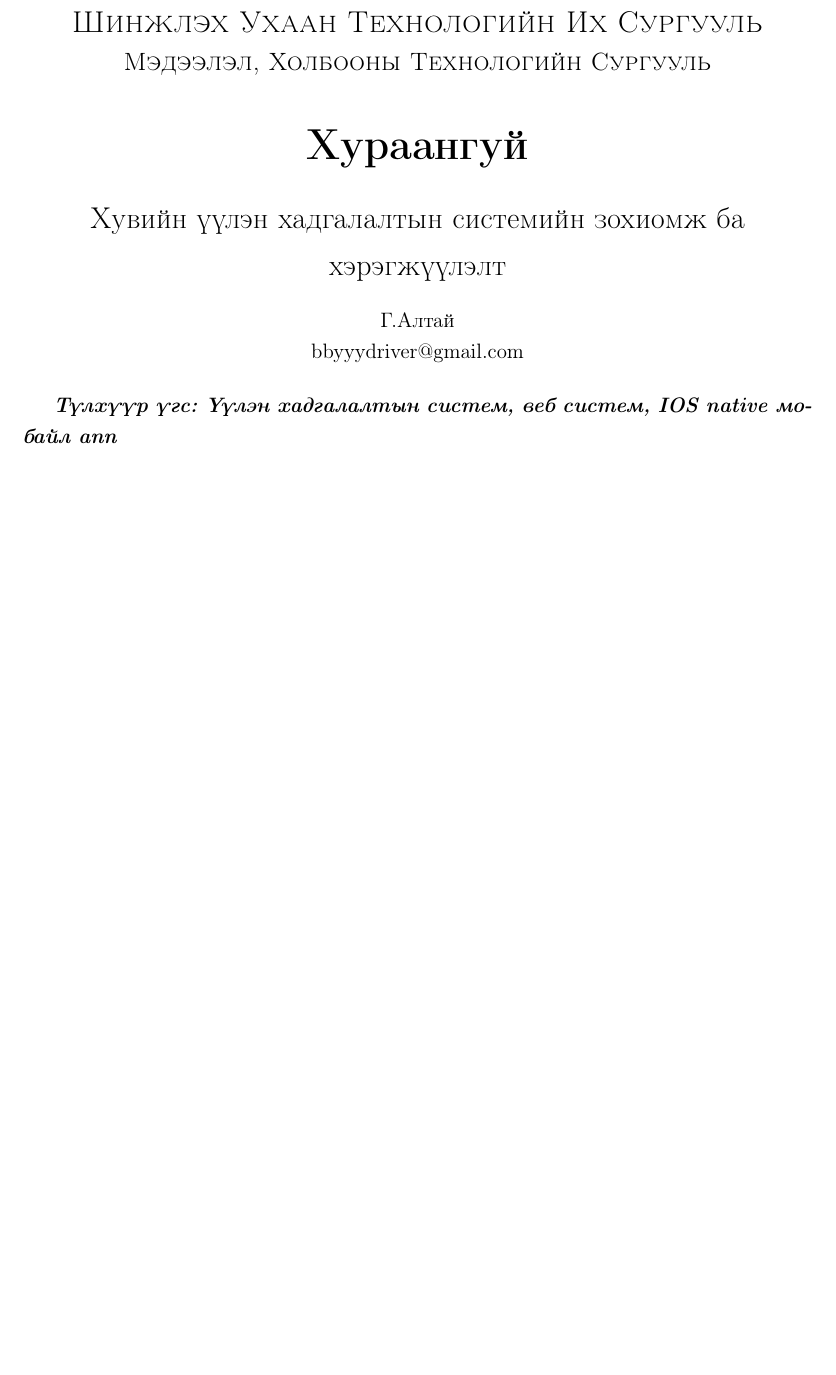
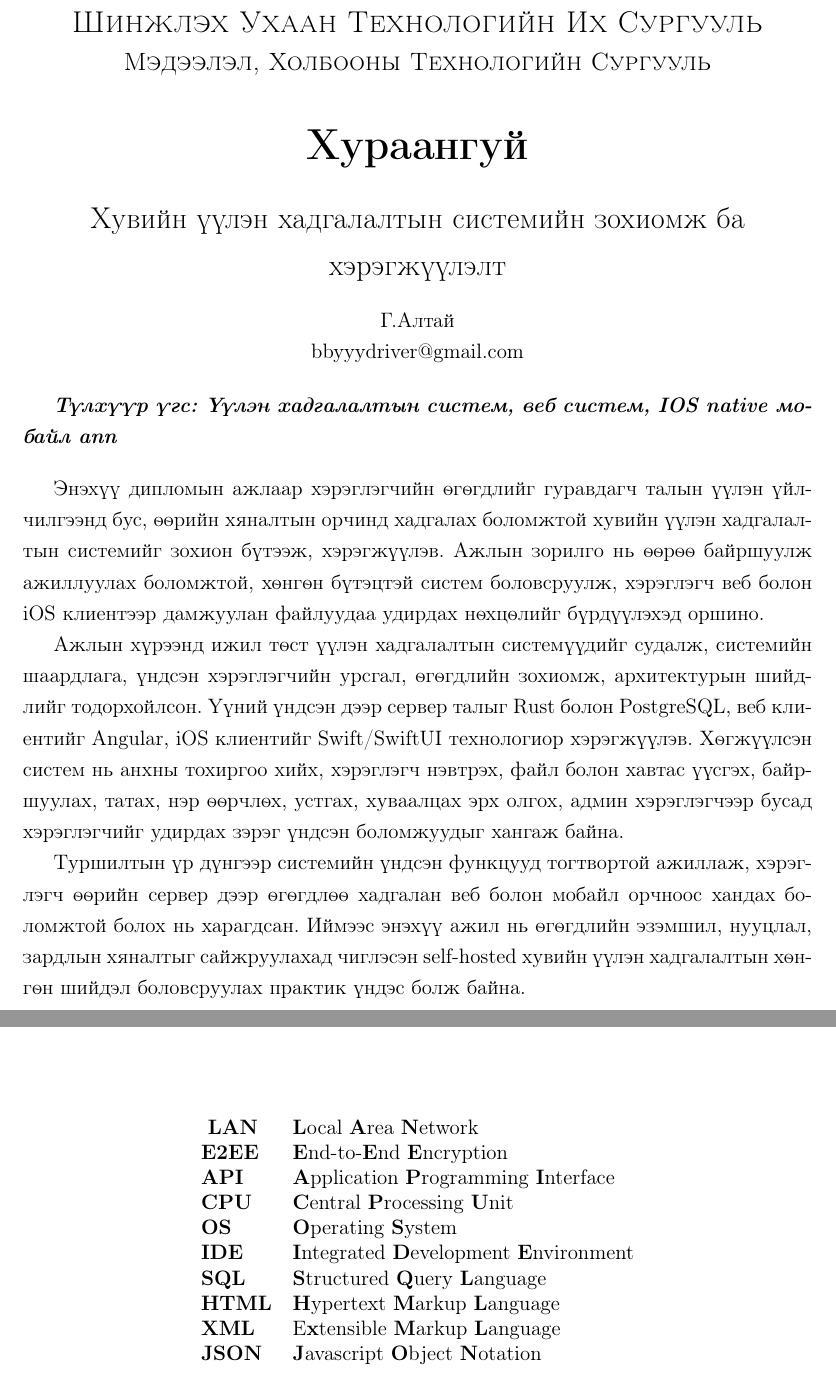
Before and after one commit to altai861/diploma-latex, a LaTeX thesis (main.tex, which reads FrontBackMatter/Abbreviations.tex, FrontBackMatter/Abstract.tex): part of page 9 of 80 before the commit and two parts of pages 9 and 11 of 80 after it, the two joined at a grey line, cut so that both start at the same text, the shorter picture padded with empty space. Compiled offline with pdfLaTeX.

Commit message:
baga zereg yum zasav

```diff
--- a/FrontBackMatter/Abbreviations.tex
+++ b/FrontBackMatter/Abbreviations.tex
@@ -5,17 +5,15 @@
 \begin{abbreviations}{ll} % Товчлолын жагсаалт оруулах (хоёр багатай хүснэгт)
 \addchaptertocentry{\abbrevname}
 
-% \textbf{LAN} & \textbf{L}ocal \textbf{A}rea \textbf{N}etwork \\
-% \textbf{E2EE} & \textbf{E}nd-to-\textbf{E}nd \textbf{E}ncryption \\
-% \textbf{API} & \textbf{A}pplication \textbf{P}rogramming \textbf{I}nterface\\
-% \textbf{CPU} & \textbf{C}entral \textbf{P}rocessing \textbf{U}nit\\
-% \textbf{OS} & \textbf{O}perating \textbf{S}ystem \\
-% \textbf{IDE} & \textbf{I}ntegrated \textbf{D}evelopment \textbf{E}nvironment\\
-% \textbf{SQL} & \textbf{S}tructured \textbf{Q}uery \textbf{L}anguage\\
-% \textbf{HTML} & \textbf{H}ypertext \textbf{M}arkup \textbf{L}anguage\\
-% \textbf{XML} & E\textbf{x}tensible \textbf{M}arkup \textbf{L}anguage\\
-% \textbf{JSON} & \textbf{J}avascript \textbf{O}bject \textbf{N}otation \\
-
-
+\textbf{LAN} & \textbf{L}ocal \textbf{A}rea \textbf{N}etwork \\
+\textbf{E2EE} & \textbf{E}nd-to-\textbf{E}nd \textbf{E}ncryption \\
+\textbf{API} & \textbf{A}pplication \textbf{P}rogramming \textbf{I}nterface\\
+\textbf{CPU} & \textbf{C}entral \textbf{P}rocessing \textbf{U}nit\\
+\textbf{OS} & \textbf{O}perating \textbf{S}ystem \\
+\textbf{IDE} & \textbf{I}ntegrated \textbf{D}evelopment \textbf{E}nvironment\\
+\textbf{SQL} & \textbf{S}tructured \textbf{Q}uery \textbf{L}anguage\\
+\textbf{HTML} & \textbf{H}ypertext \textbf{M}arkup \textbf{L}anguage\\
+\textbf{XML} & E\textbf{x}tensible \textbf{M}arkup \textbf{L}anguage\\
+\textbf{JSON} & \textbf{J}avascript \textbf{O}bject \textbf{N}otation \\
 
 \end{abbreviations}
--- a/FrontBackMatter/Abstract.tex
+++ b/FrontBackMatter/Abstract.tex
@@ -19,4 +19,8 @@
 \textit{\textbf{Түлхүүр үгс: \keywordnames}}
 \bigskip
 
-% Дараа бичнэ.
+Энэхүү дипломын ажлаар хэрэглэгчийн өгөгдлийг гуравдагч талын үүлэн үйлчилгээнд бус, өөрийн хяналтын орчинд хадгалах боломжтой хувийн үүлэн хадгалалтын системийг зохион бүтээж, хэрэгжүүлэв. Ажлын зорилго нь өөрөө байршуулж ажиллуулах боломжтой, хөнгөн бүтэцтэй систем боловсруулж, хэрэглэгч веб болон iOS клиентээр дамжуулан файлуудаа удирдах нөхцөлийг бүрдүүлэхэд оршино.
+
+Ажлын хүрээнд ижил төст үүлэн хадгалалтын системүүдийг судалж, системийн шаардлага, үндсэн хэрэглэгчийн урсгал, өгөгдлийн зохиомж, архитектурын шийдлийг тодорхойлсон. Үүний үндсэн дээр сервер талыг Rust болон PostgreSQL, веб клиентийг Angular, iOS клиентийг Swift/SwiftUI технологиор хэрэгжүүлэв. Хөгжүүлсэн систем нь анхны тохиргоо хийх, хэрэглэгч нэвтрэх, файл болон хавтас үүсгэх, байршуулах, татах, нэр өөрчлөх, устгах, хуваалцах эрх олгох, админ хэрэглэгчээр бусад хэрэглэгчийг удирдах зэрэг үндсэн боломжуудыг хангаж байна.
+
+Туршилтын үр дүнгээр системийн үндсэн функцууд тогтвортой ажиллаж, хэрэглэгч өөрийн сервер дээр өгөгдлөө хадгалан веб болон мобайл орчноос хандах боломжтой болох нь харагдсан. Иймээс энэхүү ажил нь өгөгдлийн эзэмшил, нууцлал, зардлын хяналтыг сайжруулахад чиглэсэн self-hosted хувийн үүлэн хадгалалтын хөнгөн шийдэл боловсруулах практик үндэс болж байна.
--- a/main.tex
+++ b/main.tex
@@ -147,7 +147,7 @@ morekeywords={__global__, __device__},  % CUDA specific keywords
 \subject{Компьютерын ухаан} % Таны салбар, одоогоор ашиглаагүй. Дурынр газарт бол \subjectname командыг ашиглана
 \keywords{Үүлэн хадгалалтын систем, веб систем, IOS native мобайл апп} % Түлхүүр үгс, одоогоор ашиглаагүй. Дурын газарт бол \keywordnames командыг хэрэглэнэ
 \university{\href{http://www.must.edu.mn}{Шинжлэх Ухаан Технологийн Их Сургууль}} % Их сургуулийн нэр ба веб хаяг. Дурын газарт бол \univname командыг хэрэглэнэ
-\department{Компьютерын ухааны салбар} % Сургууль/тэнхмийн нэр, нүүр болон хураангуй хуудсанд ашигласан. Дурын газарт бол\deptname командыг хэрэглэнэ
+\department{Компьютерын ухааны тэнхим} % Сургууль/тэнхмийн нэр, нүүр болон хураангуй хуудсанд ашигласан. Дурын газарт бол\deptname командыг хэрэглэнэ
 \deptchair{Доктор (Ph.D), дэд профессор А.Хүдэр} % Тэнхим/эрхлэгчийн нэр, нүүр болон хураангуй хуудсанд ашигласан. Дурын газарт бол\chairname командыг хэрэглэнэ
 \group{Компьютерын ухааны салбар} % Судалгааны баг/тэнхмийн нэр, нүүр хуудсанд ашигласан. Дурын газарт бол \groupname командыг хэрэглэнэ
 \faculty{\href{http://www.sict.edu.mn}{Мэдээлэл, Холбооны Технологийн Сургууль}} % Салбар сургууль/факультетийн нэр, нүүр болон хураангуй хуудсанд ашигласан. Дурын газарт бол \facname командыг ашиглана
@@ -156,6 +156,7 @@ morekeywords={__global__, __device__},  % CUDA specific keywords
 \hypersetup{pdfauthor=\shortname} % Pdf файлын зохиогчийн нэр
 \hypersetup{pdfkeywords=\keywordnames} % Pdf файлын түлхүүр үгс
 \hypersetup{allcolors=black} % Pdf файлын бүх холбоос хар өнгөтэй
+\setcounter{tocdepth}{1} % Гарчигт section хүртэл харуулна, subsection ба subsubsection-ийг нуух
 
 \usepackage{longtable}
 \begin{document}
```
Also changed, not shown: Chapters/Chapter2.tex (+1 -1 lines), main.pdf, 11 other files.
